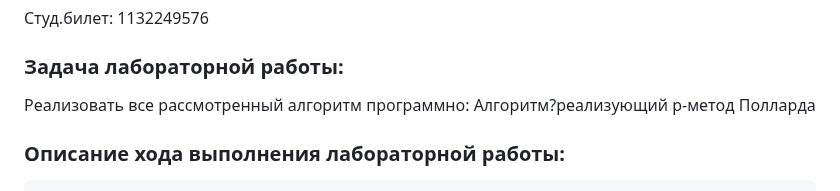
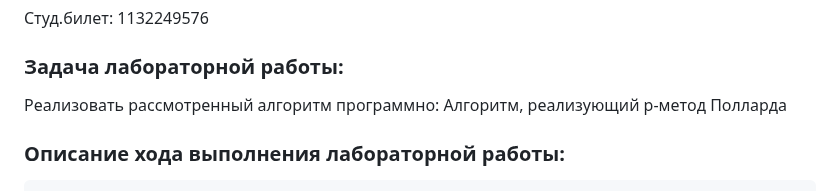
Before and after one commit to SaniyaIslamova26/work_2025-2026_mathsec, a Markdown page: laboratory/Lab06/Lab06(report).md, the part around the change. GitHub-like rendering.

```diff
--- a/laboratory/Lab06/Lab06(report).md
+++ b/laboratory/Lab06/Lab06(report).md
@@ -10,7 +10,7 @@
 
 ### Задача лабораторной работы:
 
- Реализовать все рассмотренный алгоритм программно: Алгоритм?реализующий  p-метод Полларда
+ Реализовать рассмотренный алгоритм программно: Алгоритм, реализующий  p-метод Полларда
 
 ### Описание хода выполнения лабораторной работы:
 
```
